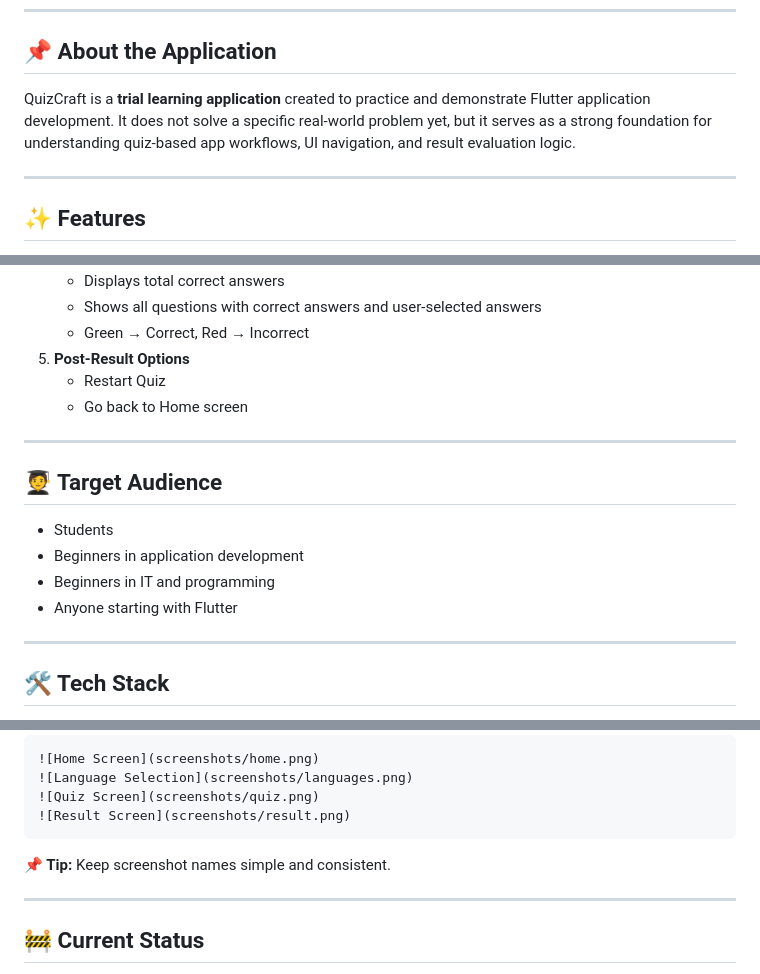
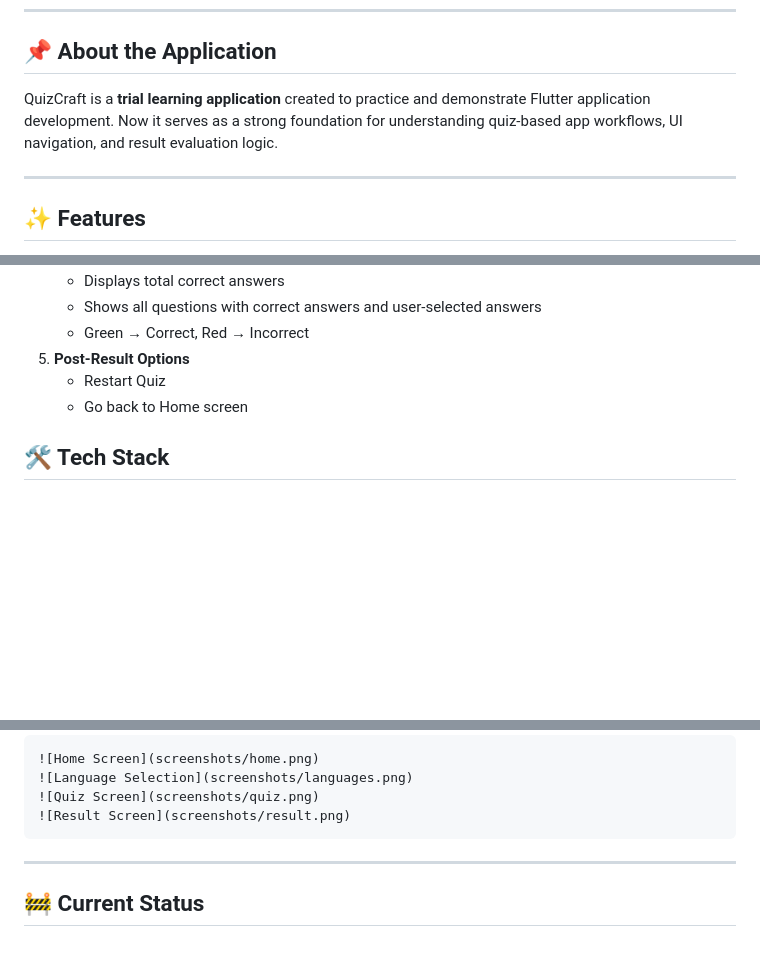
Before and after one commit to PritamSapkal/QuizeCraft, a Markdown page: README.md, 3 parts joined by grey strips. Drawn GitHub-style; blank space fills up the shorter version.

Commit message:
Revise README by removing target audience and tip
Removed target audience section and a tip about screenshot names.

```diff
--- a/README.md
+++ b/README.md
@@ -21,8 +21,7 @@ interactive quizzes.
 
 <p>
 QuizCraft is a <b>trial learning application</b> created to practice and
-demonstrate Flutter application development. It does not solve a specific
-real-world problem yet, but it serves as a strong foundation for understanding
+demonstrate Flutter application development. Now it serves as a strong foundation for understanding
 quiz-based app workflows, UI navigation, and result evaluation logic.
 </p>
 
@@ -106,19 +105,6 @@ quiz-based app workflows, UI navigation, and result evaluation logic.
   </li>
 </ol>
 
-<hr>
-
-<h2>🧑‍🎓 Target Audience</h2>
-
-<ul>
-  <li>Students</li>
-  <li>Beginners in application development</li>
-  <li>Beginners in IT and programming</li>
-  <li>Anyone starting with Flutter</li>
-</ul>
-
-<hr>
-
 <h2>🛠 Tech Stack</h2>
 
 <ul>
@@ -140,8 +126,6 @@ quiz-based app workflows, UI navigation, and result evaluation logic.
 ![Quiz Screen](screenshots/quiz.png)
 ![Result Screen](screenshots/result.png)
 </pre>
-
-<p><b>📌 Tip:</b> Keep screenshot names simple and consistent.</p>
 
 <hr>
 
```
